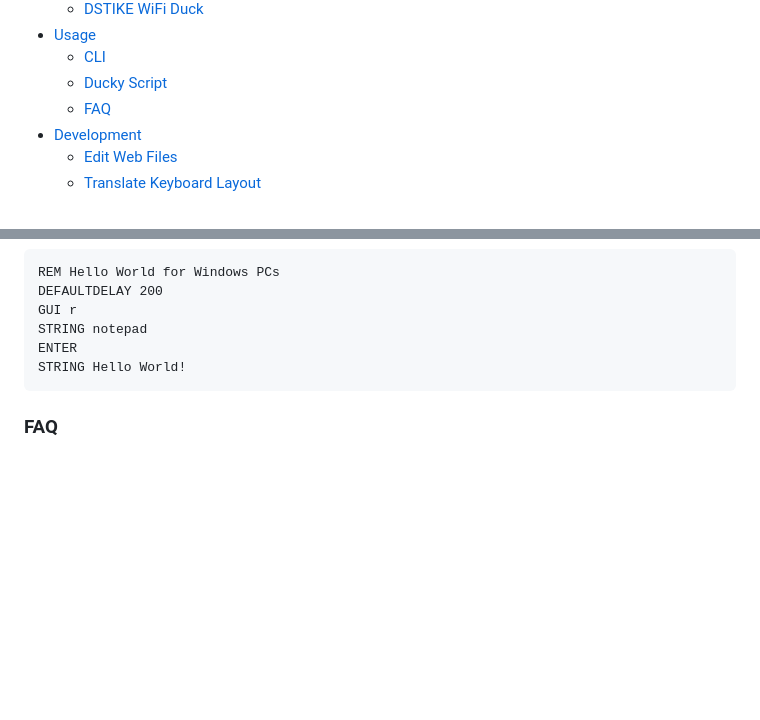
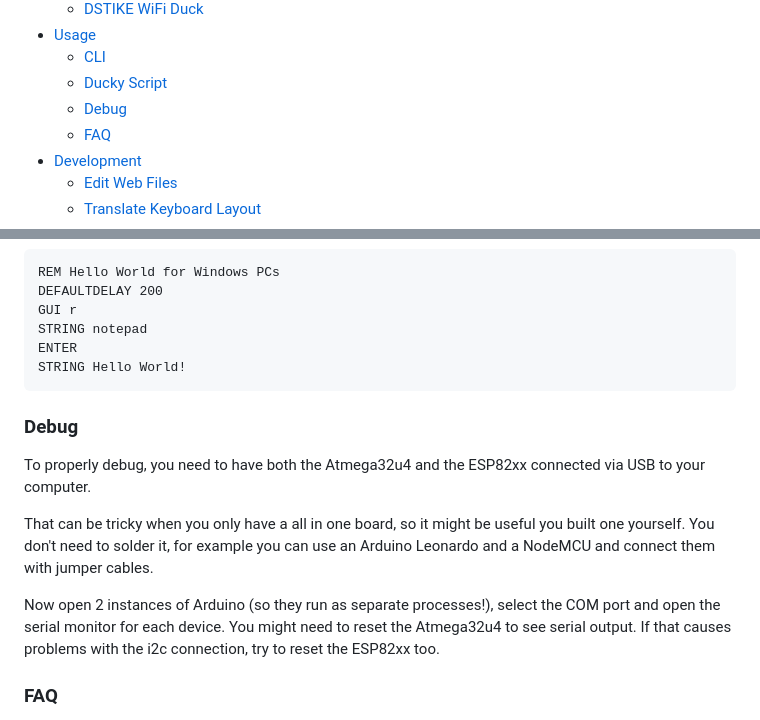
Before and after one commit to SpacehuhnTech/WiFiDuck, a Markdown page: README.md, 2 parts joined by grey strips. Rendered like a GitHub page; blank space fills up the shorter version.

````diff
--- a/README.md
+++ b/README.md
@@ -39,6 +39,7 @@ Also available: <a href="https://www.tindie.com/products/Spacehuhn/spacehuhn-sti
 - [Usage](#usage)
   - [CLI](#cli)
   - [Ducky Script](#ducky-script)
+  - [Debug](#debug)
   - [FAQ](#faq)
 - [Development](#development)
   - [Edit Web Files](#edit-web-files)
@@ -285,6 +286,20 @@ ENTER
 STRING Hello World!
 ```
 
+### Debug
+
+To properly debug, you need to have both the Atmega32u4
+and the ESP82xx connected via USB to your computer.
+
+That can be tricky when you only have a all in one board, so it might be useful
+you built one yourself. You don't need to solder it, for example you can use an
+Arduino Leonardo and a NodeMCU and connect them with jumper cables.
+
+Now open 2 instances of Arduino (so they run as separate processes!),
+select the COM port and open the serial monitor for each device.
+You might need to reset the Atmega32u4 to see serial output.
+If that causes problems with the i2c connection, try to reset the ESP82xx too.
+
 ### FAQ
 
 If you have a question, you can check out the [issue section](../../issues).
````
Also changed, not shown: img/ota.jpg (added), 6 other files.
